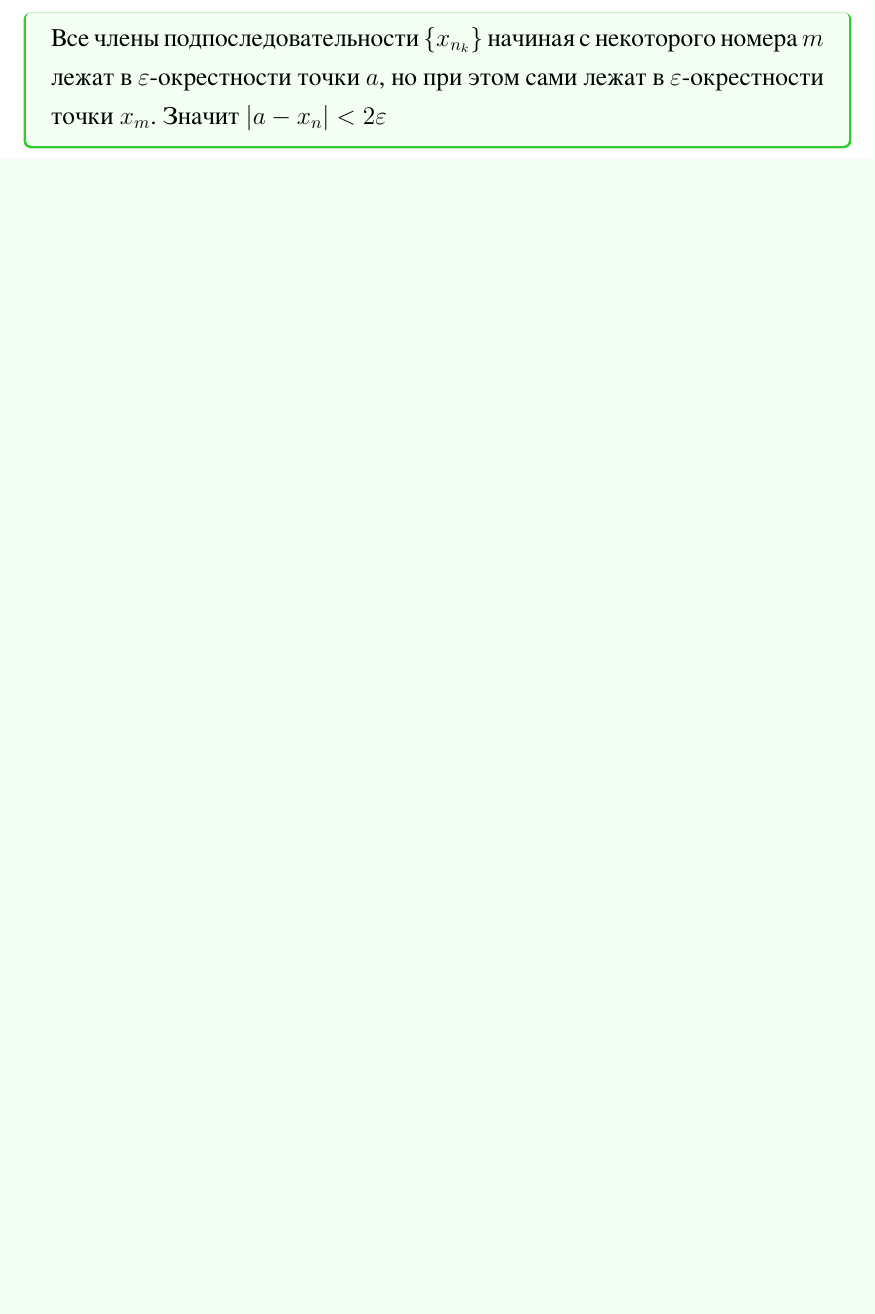
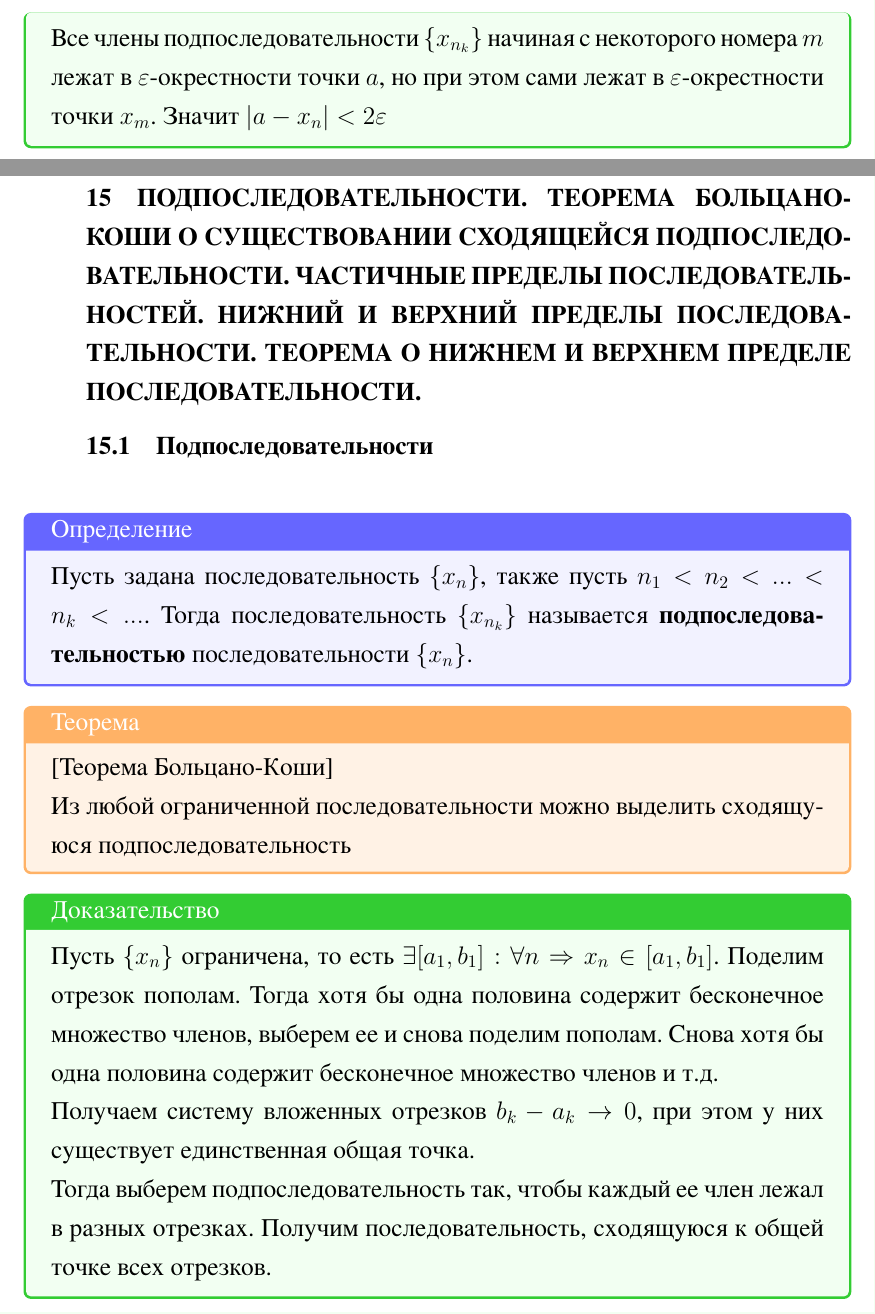
Before and after one commit to omixyy/ITMO-math-exams, a LaTeX document (Математический анализ/report.tex): part of page 32 of 32 before the commit and two parts of pages 33 and 34 of 36 after it, the two joined at a grey line, cut so that both start at the same text, the shorter picture padded with empty space. The pictures show the PDF file Математический анализ/report.pdf that the author committed with the source.

Commit message:
Расписал 15

```diff
--- a/Математический анализ/report.tex
+++ b/Математический анализ/report.tex
@@ -824,3 +824,31 @@
 
 	\end{prbox}
 
+	\chapter{Подпоследовательности. Теорема Больцано-Коши о существовании сходящейся подпоследовательности. Частичные пределы последовательностей. Нижний и верхний пределы последовательности. Теорема о нижнем и верхнем пределе последовательности.}
+
+	\section{Подпоследовательности}
+	\begin{defbox}
+		Пусть задана последовательность $\lbrace x_n\rbrace$, также пусть $n_1 < n_2 < ... < n_k < ...$. Тогда последовательность $\lbrace x_{n_k}\rbrace$ называется \textbf{подпоследовательностью} последовательности $\lbrace x_n\rbrace$.
+	\end{defbox}
+
+	\begin{thbox}
+		{[Теорема Больцано-Коши]}
+
+		Из любой ограниченной последовательности можно выделить сходящуюся подпоследовательность
+	\end{thbox}
+
+	\begin{prbox}
+		Пусть $\lbrace x_n\rbrace$ ограничена, то есть $\exists [a_1, b_1]: \forall n \Rightarrow x_n \in [a_1, b_1]$. Поделим отрезок пополам. Тогда хотя бы одна половина содержит бесконечное множество членов, выберем ее и снова поделим пополам. Снова хотя бы одна половина содержит бесконечное множество членов и т.д.
+
+		Получаем систему вложенных отрезков $b_k - a_k \to 0$, при этом у них существует единственная общая точка.
+
+		Тогда выберем подпоследовательность так, чтобы каждый ее член лежал в разных отрезках. Получим последовательность, сходящуюся к общей точке всех отрезков.
+	\end{prbox}
+
+	\section{Частичные пределы}
+
+	\begin{defbox}
+		Число $a$ назыавется \textbf{частичным} пределом последовательности $\lbrace x_n\rbrace$, если существует такая подпоследовательность $\lbrace x_{n_k}\rbrace$, что $\lim\limits_{k \to \infty}{x_{n_k}} = a$
+	\end{defbox}
+
+	\begin{defbox}
@@ -826,0 +865,6 @@
+	\end{thbox}
+	\begin{prbox}
+		{[Предел существует $\Rightarrow$ все частичные пределы конечны и совпадают]}
+
+		Пусть $\lim\limits_{n\to\infty}{\lbrace x_n\rbrace} = a$. Но тогда любая ее подпоследовательность сходится к $a$, ведь начиная с некоторого номера все члены последовательности входят в $\varepsilon$-окрестность точки $a$
+		\vspace{20pt}
@@ -827 +882,3 @@
+	\end{prbox}
+
 \end{document}
```
Also changed, not shown: Математический анализ/report.pdf, Математический анализ/report.tex (21 more changed lines).
